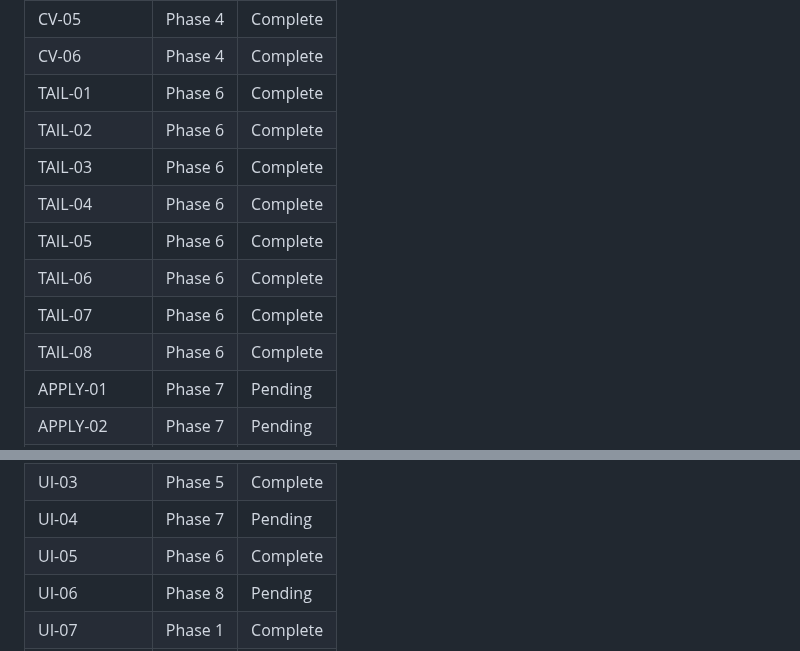
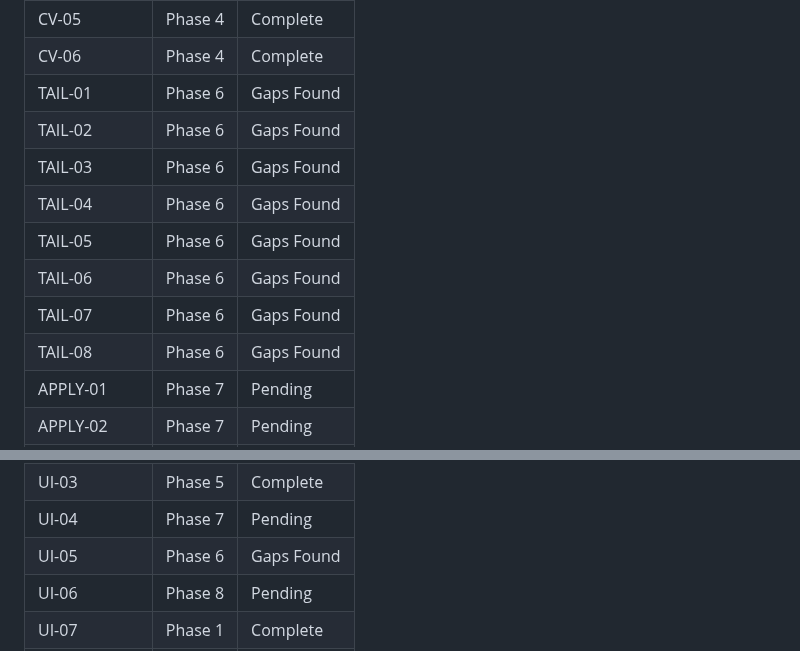
Before and after one commit to filipay/shortlist, a Markdown page: .planning/REQUIREMENTS.md, 2 parts joined by grey strips. Drawn GitHub-style.

Commit message:
docs(phase-06): revert premature Complete requirements after gaps found

```diff
--- a/.planning/REQUIREMENTS.md
+++ b/.planning/REQUIREMENTS.md
@@ -213,14 +213,14 @@ Which phases cover which requirements. Updated during roadmap creation.
 | CV-04 | Phase 4 | Complete |
 | CV-05 | Phase 4 | Complete |
 | CV-06 | Phase 4 | Complete |
-| TAIL-01 | Phase 6 | Complete |
-| TAIL-02 | Phase 6 | Complete |
-| TAIL-03 | Phase 6 | Complete |
-| TAIL-04 | Phase 6 | Complete |
-| TAIL-05 | Phase 6 | Complete |
-| TAIL-06 | Phase 6 | Complete |
-| TAIL-07 | Phase 6 | Complete |
-| TAIL-08 | Phase 6 | Complete |
+| TAIL-01 | Phase 6 | Gaps Found |
+| TAIL-02 | Phase 6 | Gaps Found |
+| TAIL-03 | Phase 6 | Gaps Found |
+| TAIL-04 | Phase 6 | Gaps Found |
+| TAIL-05 | Phase 6 | Gaps Found |
+| TAIL-06 | Phase 6 | Gaps Found |
+| TAIL-07 | Phase 6 | Gaps Found |
+| TAIL-08 | Phase 6 | Gaps Found |
 | APPLY-01 | Phase 7 | Pending |
 | APPLY-02 | Phase 7 | Pending |
 | APPLY-03 | Phase 7 | Pending |
@@ -238,7 +238,7 @@ Which phases cover which requirements. Updated during roadmap creation.
 | UI-02 | Phase 5 | Complete |
 | UI-03 | Phase 5 | Complete |
 | UI-04 | Phase 7 | Pending |
-| UI-05 | Phase 6 | Complete |
+| UI-05 | Phase 6 | Gaps Found |
 | UI-06 | Phase 8 | Pending |
 | UI-07 | Phase 1 | Complete |
 | PLAT-01 | Phase 1 | Complete |
```
Also changed, not shown: other parts of .planning/REQUIREMENTS.md (+9 -9 lines).
